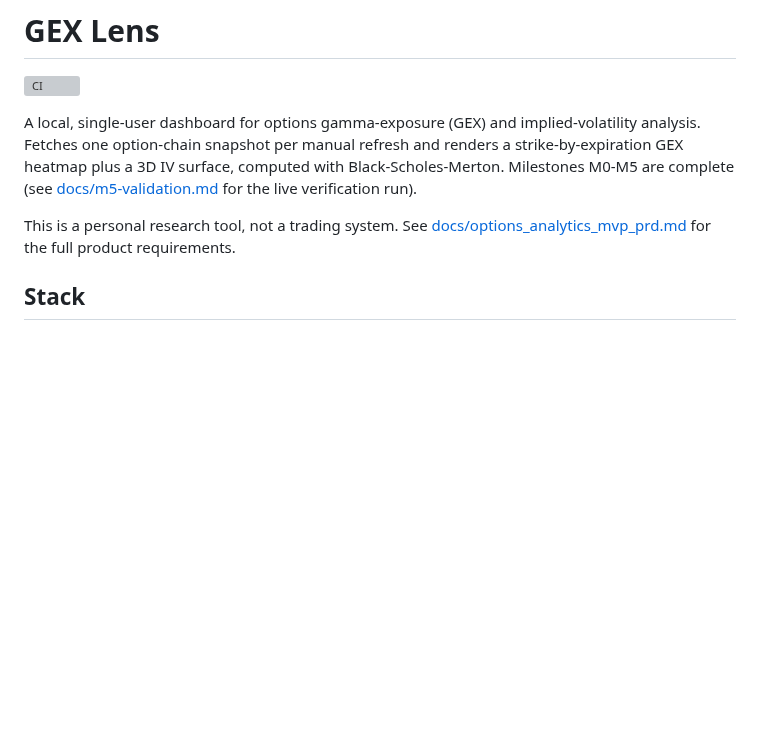
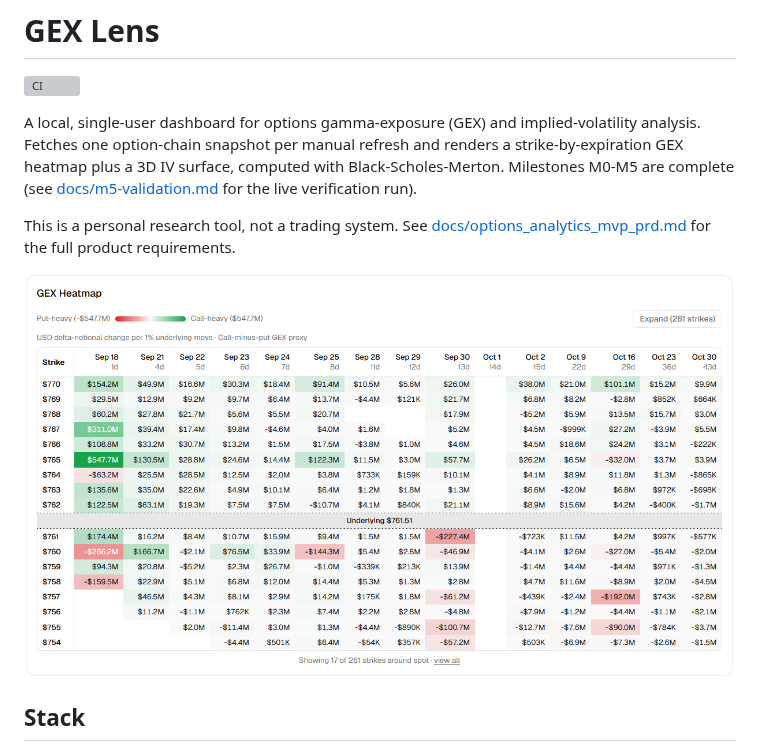
Before and after one commit to zhuy9/GEX-lens, a Markdown page: README.md, the part around the change. Drawn GitHub-style; pictures changed too: docs/screenshots/gex-heatmap.png (added); blank space fills up the shorter version; grey boxes are pictures that could not be loaded.

Commit message:
docs: add GEX heatmap screenshot to README
Co-Authored-By: Claude Sonnet 5 <noreply@anthropic.com>

```diff
--- a/README.md
+++ b/README.md
@@ -11,6 +11,8 @@ Black-Scholes-Merton. Milestones M0-M5 are complete (see
 This is a personal research tool, not a trading system. See
 [docs/options_analytics_mvp_prd.md](docs/options_analytics_mvp_prd.md) for the full
 product requirements.
+
+![GEX heatmap](docs/screenshots/gex-heatmap.png)
 
 ## Stack
 
```
